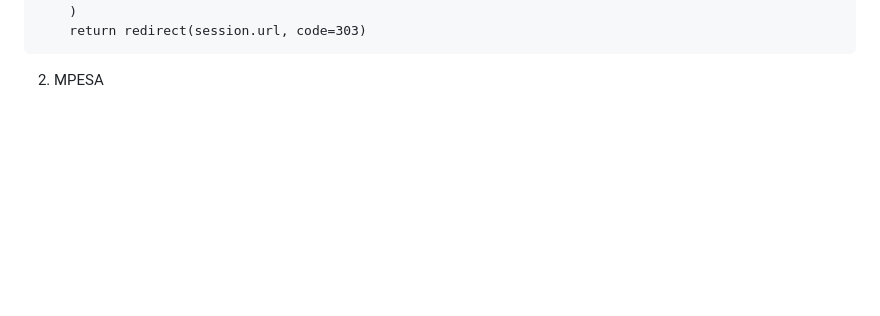
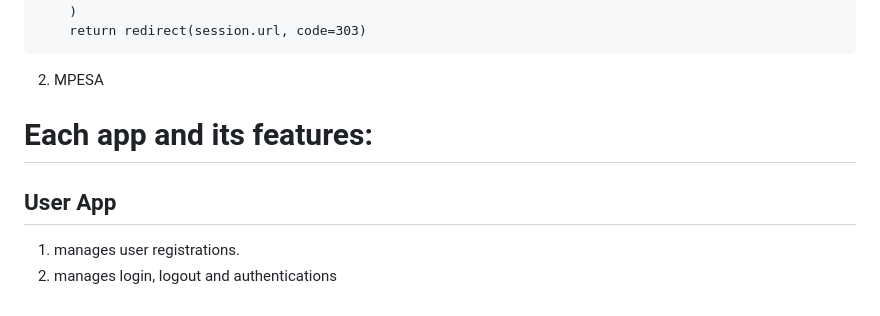
Before and after one commit to TwahirMohamed/SOKONI_MAJUU, a Markdown page: README.md, the part around the change. Drawn GitHub-style; blank space fills up the shorter version.

````diff
--- a/README.md
+++ b/README.md
@@ -183,3 +183,8 @@ def checkout(request, order_id):
 ```
 
 2. MPESA
+
+# Each app and its features:
+## User App
+1. manages user registrations.
+2. manages login, logout and authentications
````
